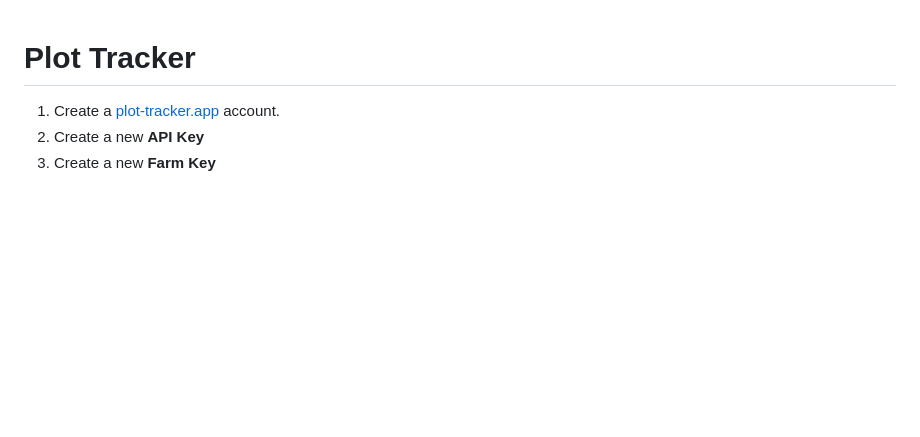
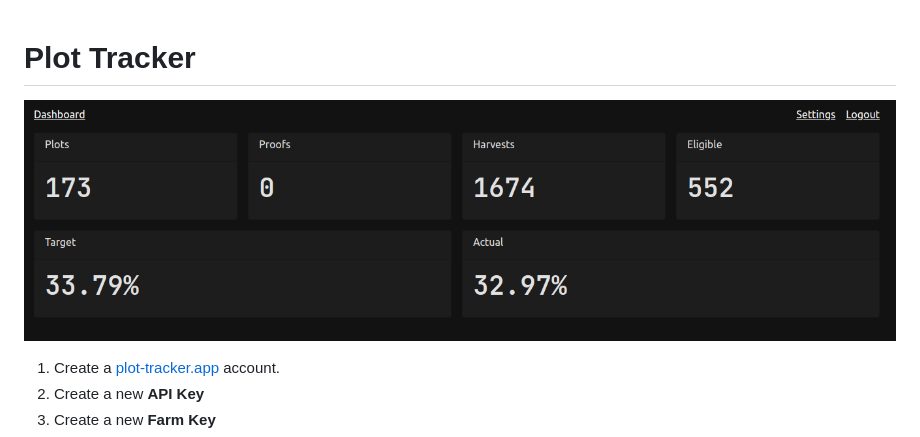
Before and after one commit to levidurfee/plot-tracker, a Markdown page: README.md, the part around the change. Drawn GitHub-style; pictures changed too: pt-website.png (added); blank space fills up the shorter version.

Commit message:
Add screenshot of ui

```diff
--- a/README.md
+++ b/README.md
@@ -1,4 +1,6 @@
 # Plot Tracker
+
+![screenshot of plot-tracker.app website dashboard](pt-website.png "Plot Tracker Dashboard")
 
 1. Create a [plot-tracker.app][1] account.
 1. Create a new **API Key**
```
